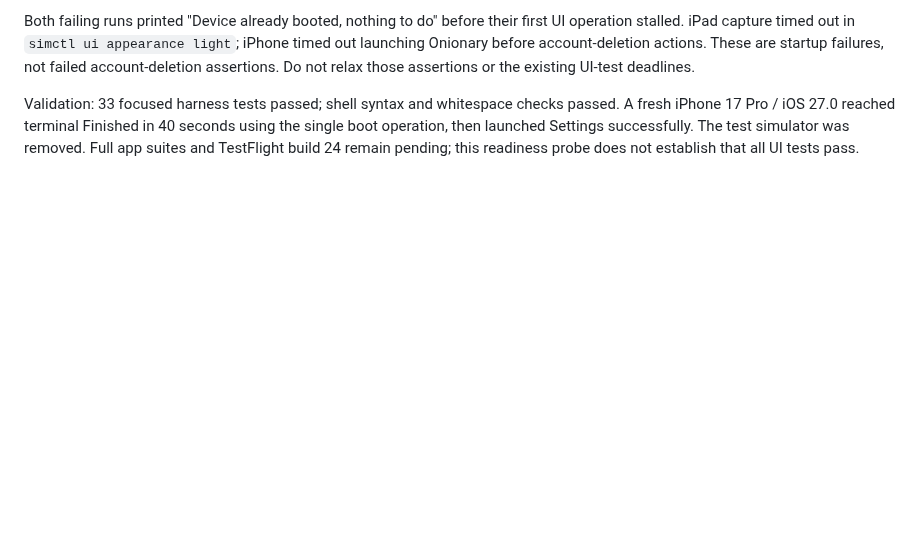
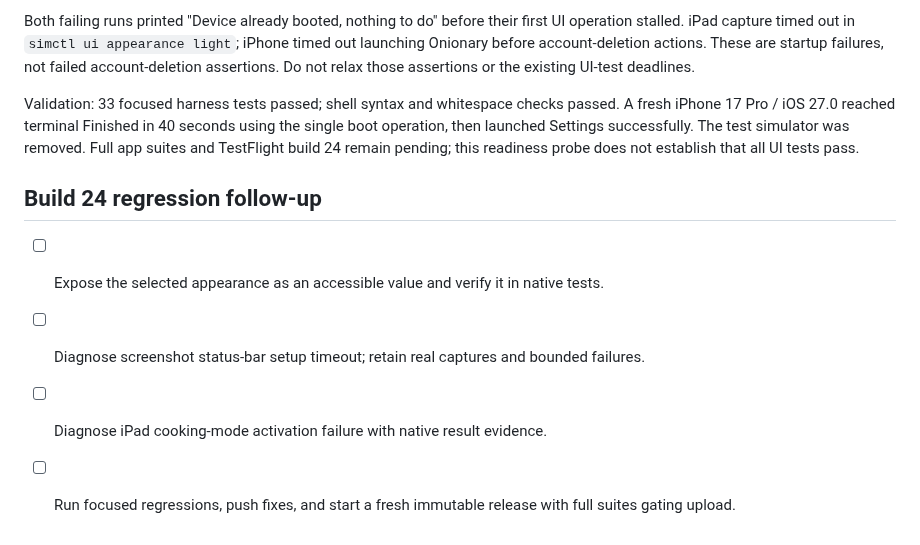
Before and after one commit to Malaber/what-should-we-eat, a Markdown page: docs/duo-adaptive-todo.md, the part around the change. Rendered like a GitHub page; blank space fills up the shorter version.

Commit message:
docs: track build 24 regression failures

```diff
--- a/docs/duo-adaptive-todo.md
+++ b/docs/duo-adaptive-todo.md
@@ -208,3 +208,10 @@ passed. A fresh iPhone 17 Pro / iOS 27.0 reached terminal Finished in 40 seconds
 using the single boot operation, then launched Settings successfully. The test
 simulator was removed. Full app suites and TestFlight build 24 remain pending;
 this readiness probe does not establish that all UI tests pass.
+
+## Build 24 regression follow-up
+
+- [ ] Expose the selected appearance as an accessible value and verify it in native tests.
+- [ ] Diagnose screenshot status-bar setup timeout; retain real captures and bounded failures.
+- [ ] Diagnose iPad cooking-mode activation failure with native result evidence.
+- [ ] Run focused regressions, push fixes, and start a fresh immutable release with full suites gating upload.
```
